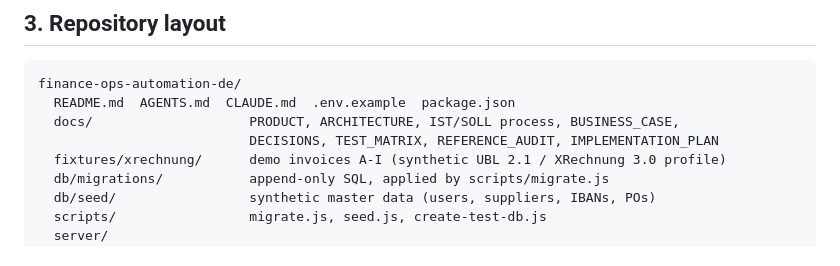
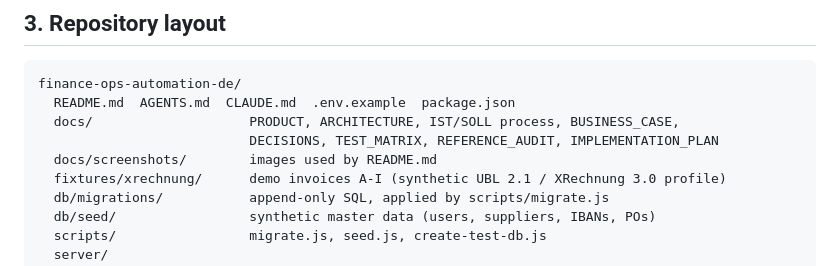
Before and after one commit to shotatsertsvadze/finance-ops-automation-de, a Markdown page: docs/ARCHITECTURE.md, the part around the change. Rendered like a GitHub page.

```diff
--- a/docs/ARCHITECTURE.md
+++ b/docs/ARCHITECTURE.md
@@ -57,6 +57,7 @@ finance-ops-automation-de/
   README.md  AGENTS.md  CLAUDE.md  .env.example  package.json
   docs/                    PRODUCT, ARCHITECTURE, IST/SOLL process, BUSINESS_CASE,
                            DECISIONS, TEST_MATRIX, REFERENCE_AUDIT, IMPLEMENTATION_PLAN
+  docs/screenshots/        images used by README.md
   fixtures/xrechnung/      demo invoices A-I (synthetic UBL 2.1 / XRechnung 3.0 profile)
   db/migrations/           append-only SQL, applied by scripts/migrate.js
   db/seed/                 synthetic master data (users, suppliers, IBANs, POs)
```
Also changed, not shown: README.md (+6 -0 lines), docs/screenshots/dashboard.png (added).
